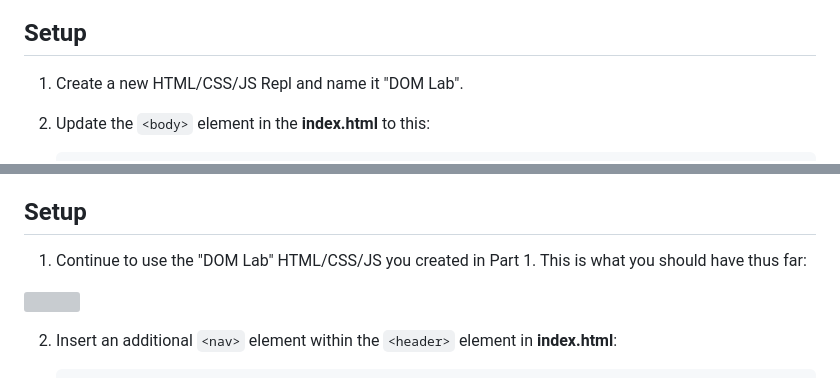
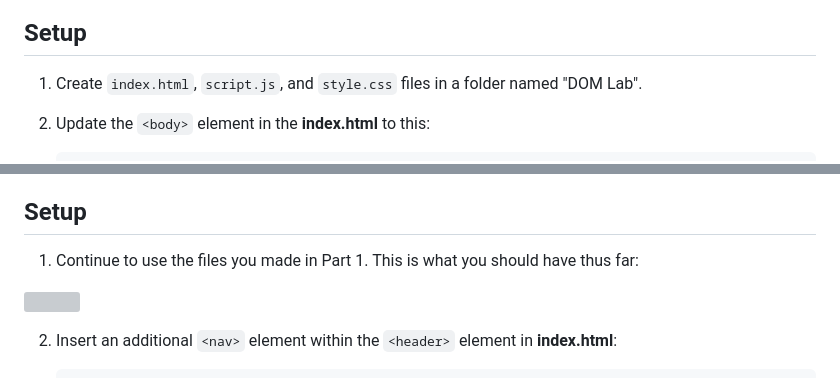
Before and after one commit to neil-mell489/Project-1-Neil-Mellstrom, a Markdown page: README.md, 2 parts joined by grey strips. Rendered like a GitHub page; grey boxes are pictures that could not be loaded.

```diff
--- a/README.md
+++ b/README.md
@@ -15,7 +15,7 @@ This is the first of a two-part lab that builds a menu bar with a slide-down sub
 
 ## Setup
 
-1. Create a new HTML/CSS/JS Repl and name it "DOM Lab".
+1. Create `index.html`, `script.js`, and `style.css` files in a folder named "DOM Lab".
 
 2. Update the `<body>` element in the **index.html** to this:
 
@@ -179,7 +180,7 @@ It also provides additional practice styling DOM elements dynamically using Java
 
 ## Setup
 
-1. Continue to use the "DOM Lab" HTML/CSS/JS you created in Part 1.  This is what you should have thus far:
+1. Continue to use the files you made in Part 1.  This is what you should have thus far:
 
 <img src="https://i.imgur.com/pWu6yHO.png">
 
```
Also changed, not shown: other parts of README.md (+7 -6 lines).
